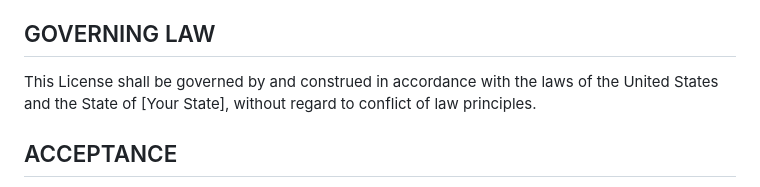
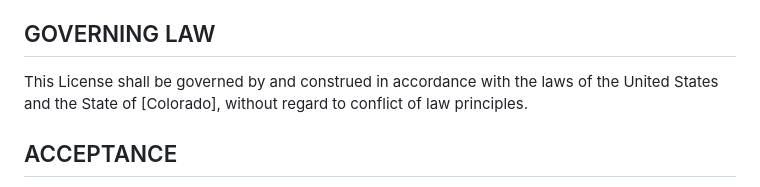
Before and after one commit to jkh2/EchoNet, a Markdown page: license.md, the part around the change. Drawn GitHub-style.

```diff
--- a/license.md
+++ b/license.md
@@ -80,7 +80,7 @@ This License automatically terminates if you violate any of its terms. Upon term
 
 ## GOVERNING LAW
 
-This License shall be governed by and construed in accordance with the laws of the United States and the State of [Your State], without regard to conflict of law principles.
+This License shall be governed by and construed in accordance with the laws of the United States and the State of [Colorado], without regard to conflict of law principles.
 
 ## ACCEPTANCE
 
```
